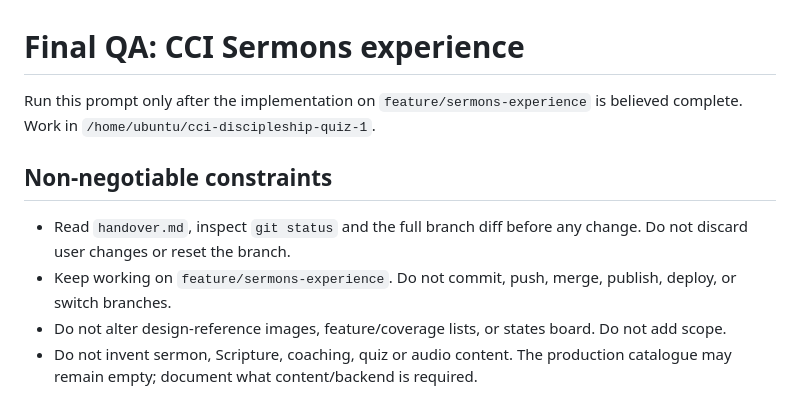
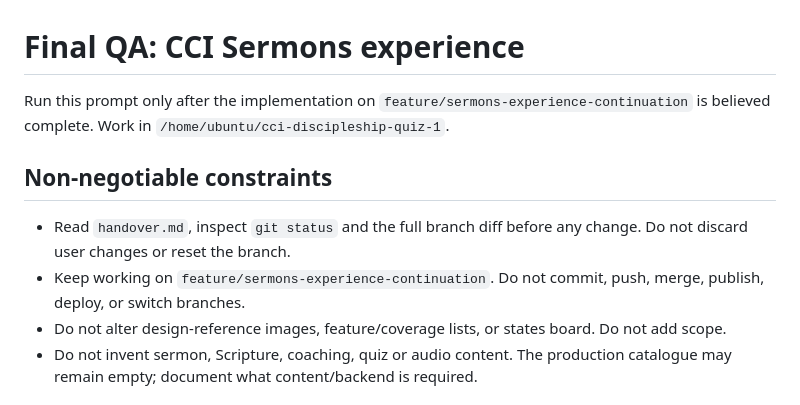
Before and after one commit to topeogunleye/cci-discipleship-quiz-1, a Markdown page: templates/final-qa-prompt.md, the part around the change. GitHub-like rendering.

Commit message:
Updated final qa prompt

```diff
--- a/templates/final-qa-prompt.md
+++ b/templates/final-qa-prompt.md
@@ -1,11 +1,11 @@
 # Final QA: CCI Sermons experience
 
-Run this prompt only after the implementation on `feature/sermons-experience` is believed complete. Work in `/home/ubuntu/cci-discipleship-quiz-1`.
+Run this prompt only after the implementation on `feature/sermons-experience-continuation` is believed complete. Work in `/home/ubuntu/cci-discipleship-quiz-1`.
 
 ## Non-negotiable constraints
 
 - Read `handover.md`, inspect `git status` and the full branch diff before any change. Do not discard user changes or reset the branch.
-- Keep working on `feature/sermons-experience`. Do not commit, push, merge, publish, deploy, or switch branches.
+- Keep working on `feature/sermons-experience-continuation`. Do not commit, push, merge, publish, deploy, or switch branches.
 - Do not alter design-reference images, feature/coverage lists, or states board. Do not add scope.
 - Do not invent sermon, Scripture, coaching, quiz or audio content. The production catalogue may remain empty; document what content/backend is required.
 
```
